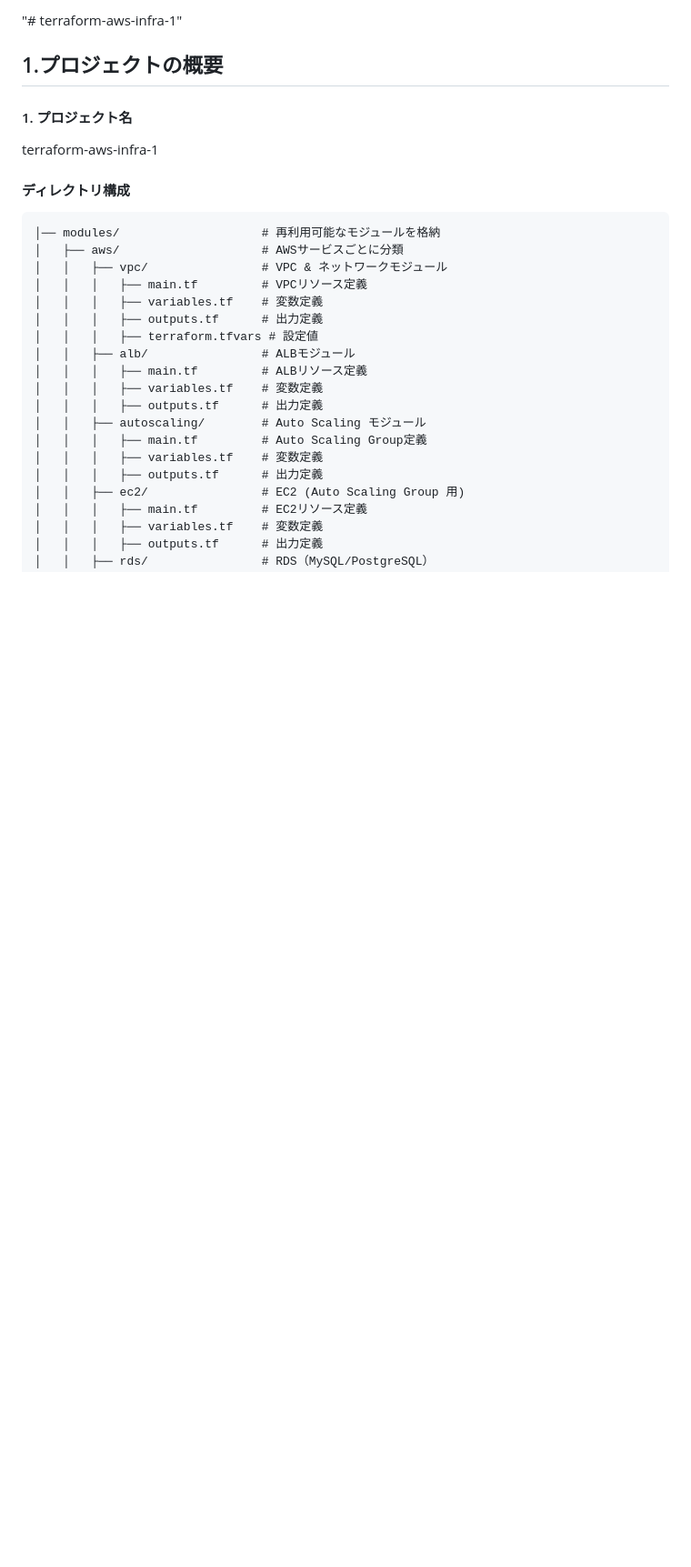
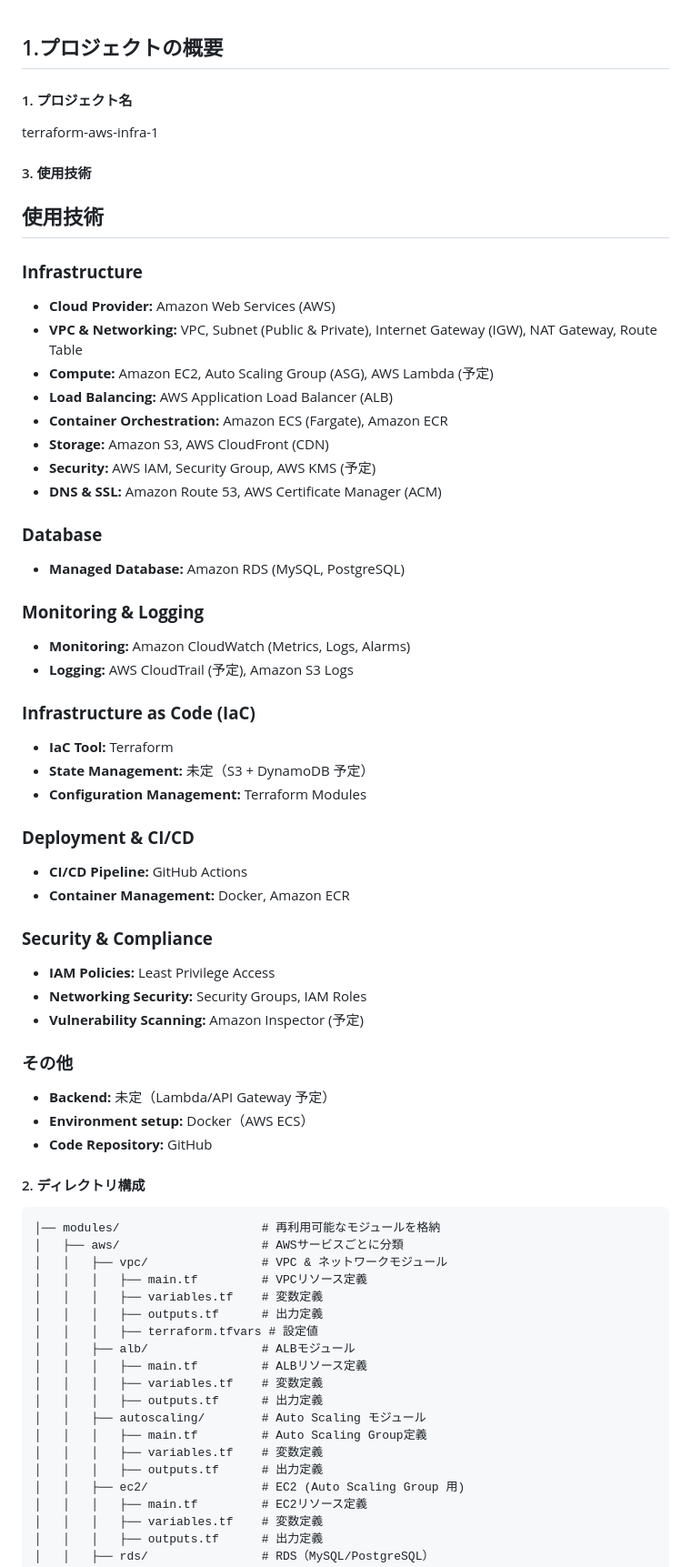
Before and after one commit to yysyo111/terraform-aws-infra-1, a Markdown page: README.md, the part around the change. Shown: that part at 91% size. GitHub-like rendering; blank space fills up the shorter version.

````diff
--- a/README.md
+++ b/README.md
@@ -1,12 +1,49 @@
-"# terraform-aws-infra-1"
-
 ## 1.プロジェクトの概要
 
 #### 1. プロジェクト名
 
 terraform-aws-infra-1
 
-#### ディレクトリ構成
+#### 3. 使用技術
+## 使用技術
+
+### **Infrastructure**
+- **Cloud Provider:** Amazon Web Services (AWS)
+- **VPC & Networking:** VPC, Subnet (Public & Private), Internet Gateway (IGW), NAT Gateway, Route Table
+- **Compute:** Amazon EC2, Auto Scaling Group (ASG), AWS Lambda (予定)
+- **Load Balancing:** AWS Application Load Balancer (ALB)
+- **Container Orchestration:** Amazon ECS (Fargate), Amazon ECR
+- **Storage:** Amazon S3, AWS CloudFront (CDN)
+- **Security:** AWS IAM, Security Group, AWS KMS (予定)
+- **DNS & SSL:** Amazon Route 53, AWS Certificate Manager (ACM)
+
+### **Database**
+- **Managed Database:** Amazon RDS (MySQL, PostgreSQL)
+
+### **Monitoring & Logging**
+- **Monitoring:** Amazon CloudWatch (Metrics, Logs, Alarms)
+- **Logging:** AWS CloudTrail (予定), Amazon S3 Logs
+
+### **Infrastructure as Code (IaC)**
+- **IaC Tool:** Terraform
+- **State Management:** 未定（S3 + DynamoDB 予定）
+- **Configuration Management:** Terraform Modules
+
+### **Deployment & CI/CD**
+- **CI/CD Pipeline:** GitHub Actions
+- **Container Management:** Docker, Amazon ECR
+
+### **Security & Compliance**
+- **IAM Policies:** Least Privilege Access
+- **Networking Security:** Security Groups, IAM Roles
+- **Vulnerability Scanning:** Amazon Inspector (予定)
+
+### **その他**
+- **Backend:** 未定（Lambda/API Gateway 予定）
+- **Environment setup:** Docker（AWS ECS）
+- **Code Repository:** GitHub
+
+#### 2. ディレクトリ構成
 ```
 │── modules/                    # 再利用可能なモジュールを格納
 │   ├── aws/                    # AWSサービスごとに分類
````
